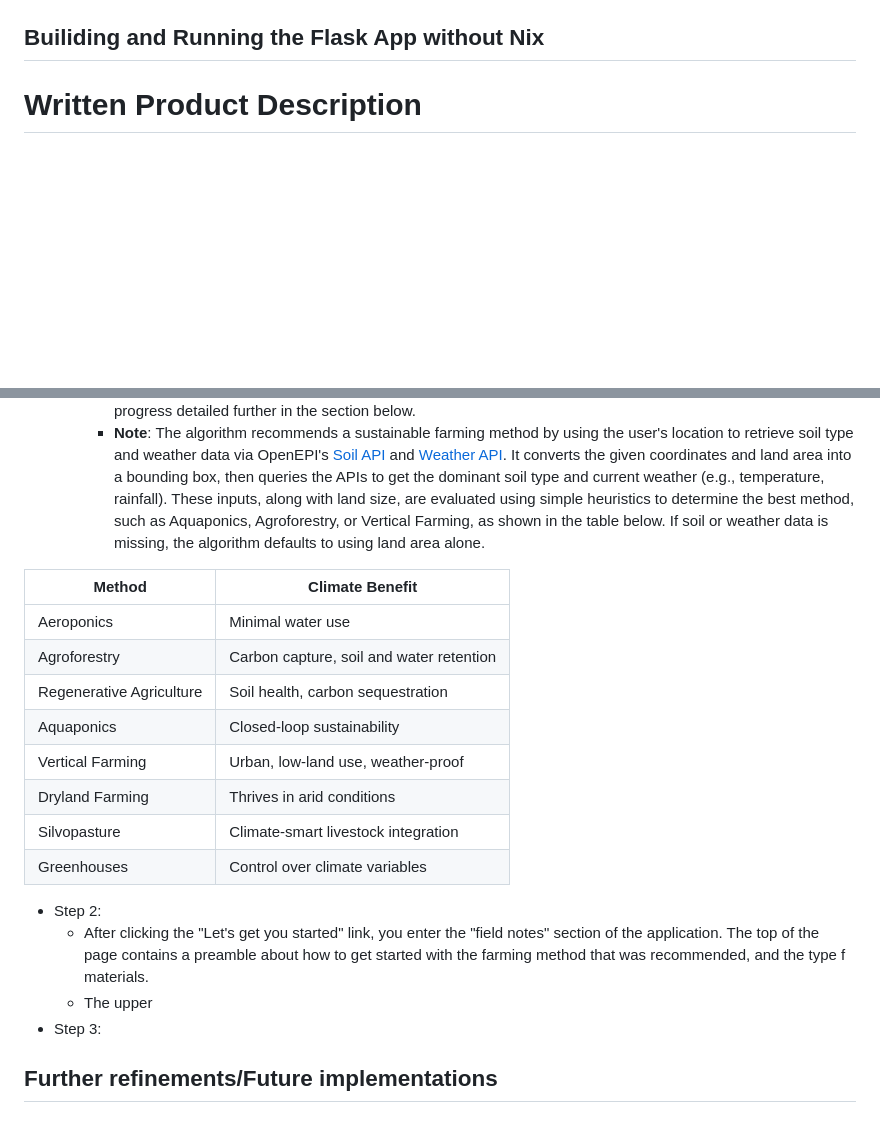
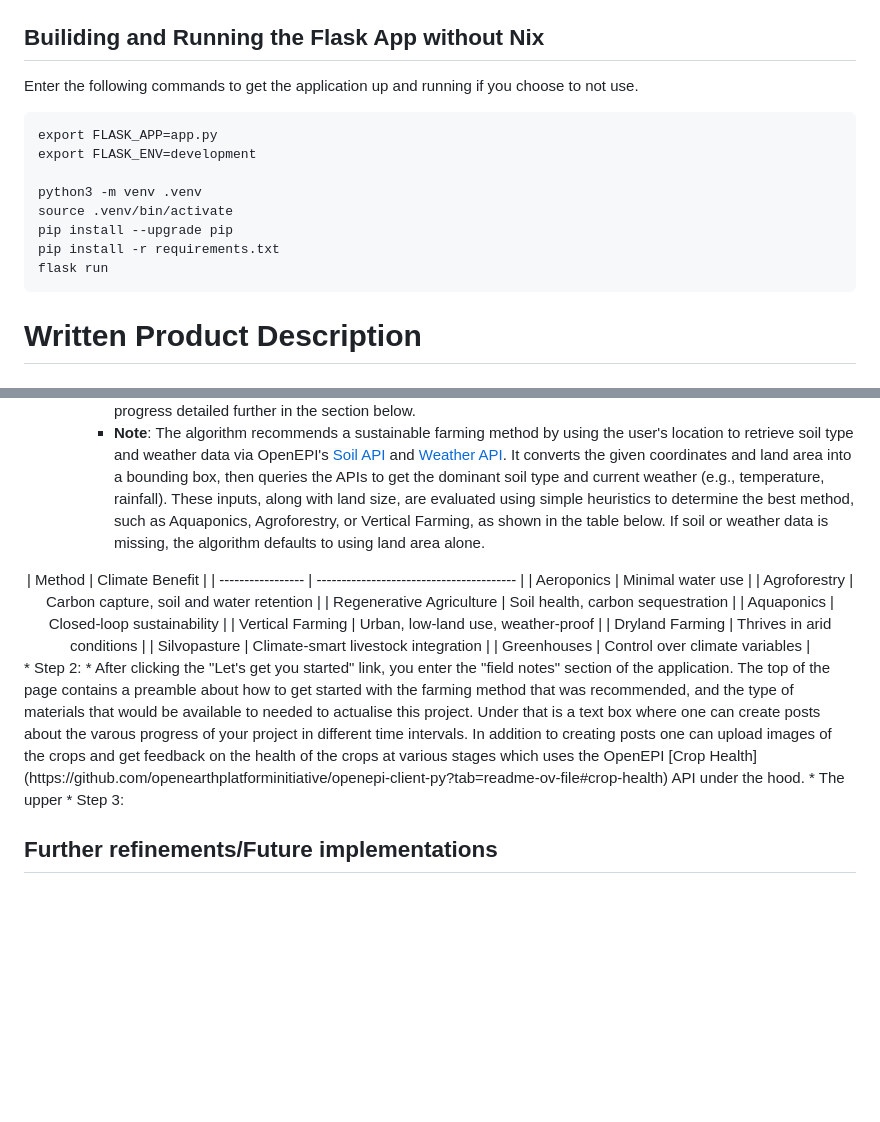
Before and after one commit to DMills27/climate-adapt-app, a Markdown page: README.md, 2 parts joined by grey strips. Drawn GitHub-style; blank space fills up the shorter version.

````diff
--- a/README.md
+++ b/README.md
@@ -19,7 +19,18 @@ flask run
 Nothing more is needed and you can view the app running at `localhost:5000`. Under the hood, Nix is a creating an ephemeral shell that that downloads and configures the environment defined in the `default.nix` file of this reposistory. All of these actions take place on disk so it provides a convinenet way of creating an isolated environmenet that doesn't interact/pollute your global system.
 
 ## Builiding and Running the Flask App without Nix
+Enter the following commands to get the application up and running if you choose to not use.
 
+```
+export FLASK_APP=app.py
+export FLASK_ENV=development
+
+python3 -m venv .venv
+source .venv/bin/activate
+pip install --upgrade pip
+pip install -r requirements.txt
+flask run
+```
 
 # Written Product Description
 ## What problem are you solving?
@@ -45,7 +56,7 @@ We propose a web application, written in [Flask](https://flask.palletsprojects.c
         2) The recommended sustainable farming method appears under the button and under that is a clickable hyperlink with text that says "Let's get you started". Clicking that will take you to the page where you'll document your progress detailed further in the section below.
         * **Note**: The algorithm recommends a sustainable farming method by using the user's location to retrieve soil type and weather data via OpenEPI's [Soil API](https://github.com/openearthplatforminitiative/openepi-client-py?tab=readme-ov-file#soil) and  [Weather API](https://github.com/openearthplatforminitiative/openepi-client-py?tab=readme-ov-file#weather). It converts the given coordinates and land area into a bounding box, then queries the APIs to get the dominant soil type and current weather (e.g., temperature, rainfall). These inputs, along with land size, are evaluated using simple heuristics to determine the best method, such as Aquaponics, Agroforestry, or Vertical Farming, as shown in the table below. If soil or weather data is missing, the algorithm defaults to using land area alone.
 
-<!-- <div align="center"> -->
+<div align="center">
 | Method            | Climate Benefit                          |
 | ----------------- | ---------------------------------------- |
 | Aeroponics        | Minimal water use                        |
@@ -56,9 +67,9 @@ We propose a web application, written in [Flask](https://flask.palletsprojects.c
 | Dryland Farming   | Thrives in arid conditions               |
 | Silvopasture      | Climate-smart livestock integration      |
 | Greenhouses  | Control over climate variables           |
-<!-- </div> -->
+</div>
 * Step 2:
-    * After clicking the "Let's get you started" link, you enter the "field notes" section of the application. The top of the page contains a preamble about how to get started with the farming method that was recommended, and the type f materials.
+    * After clicking the "Let's get you started" link, you enter the "field notes" section of the application. The top of the page contains a preamble about how to get started with the farming method that was recommended, and the type of materials that would be available to needed to actualise this project. Under that is a text box where one can create posts about the varous progress of your project in different time intervals. In addition to creating posts one can upload images of the crops and get feedback on the health of the crops at various stages which uses the OpenEPI [Crop Health](https://github.com/openearthplatforminitiative/openepi-client-py?tab=readme-ov-file#crop-health) API under the hood.
     * The upper
 * Step 3:
 
````
